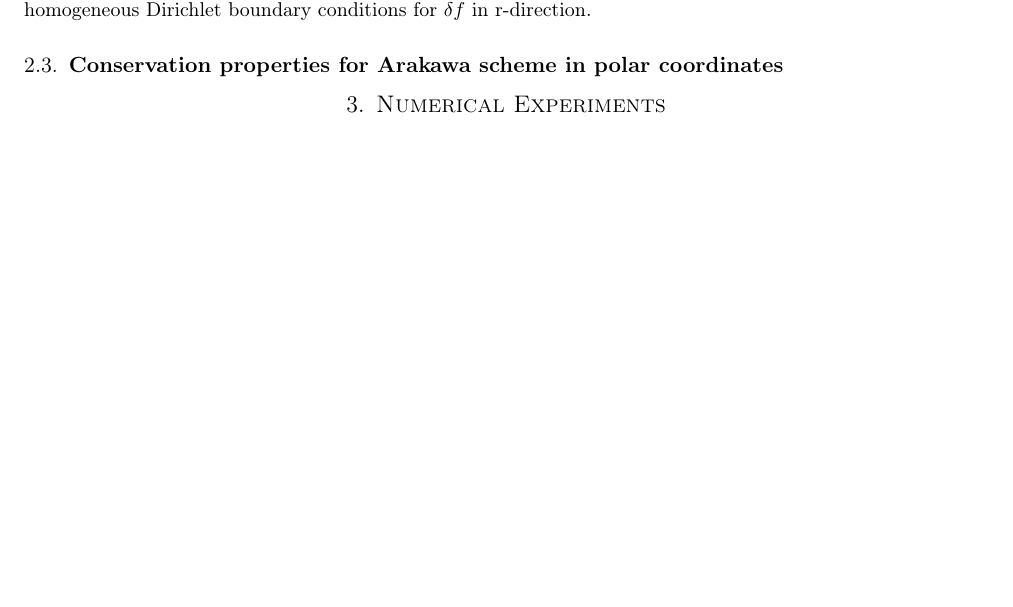
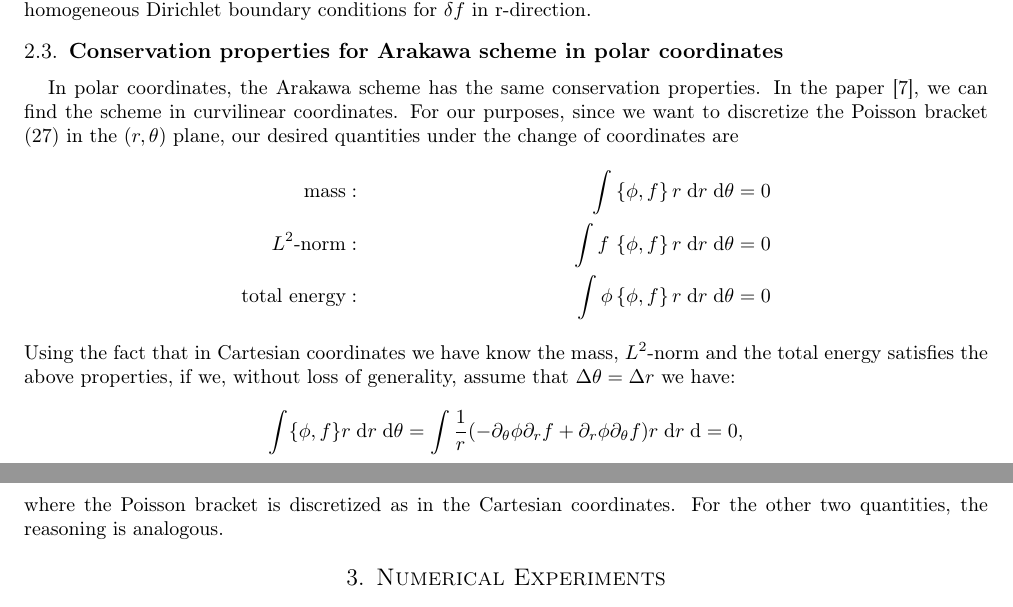
Before and after one commit to dominikbell/cemracs_paper, a LaTeX document (main.tex, which reads operator_splitting_and_discretization.tex): part of page 9 of 11 before the commit and two parts of pages 9 and 10 of 11 after it, the two joined at a grey line, cut so that both start at the same text, the shorter picture padded with empty space. Compiled offline with pdfLaTeX.

Commit message:
discussion about polar coordinates

```diff
--- a/operator_splitting_and_discretization.tex
+++ b/operator_splitting_and_discretization.tex
@@ -199,3 +195,14 @@ In \cite{crouseilles2018exponential}, they show that the mass of Arakawa scheme
 which is similar as our model problem. The Arakawa scheme that is used to discretize $\{\phi, \delta f \}$ now employs homogeneous Dirichlet boundary conditions for $\delta f$ in r-direction.
 
 \subsection{Conservation properties for Arakawa scheme in polar coordinates}
+In polar coordinates, the Arakawa scheme has the same conservation properties. In the paper \cite{Arakawa_1966}, we can find the scheme in curvilinear coordinates. For our purposes, since we want to discretize the Poisson bracket \eqref{eq:poisson_bracket} in the $(r,\theta)$ plane, our desired quantities under the change of coordinates are
+\begin{align*}
+\text{mass} : && \int\bracket{\phi}{f}r \d r \d \theta & = 0\\
+L^2\text{-norm} : && \int f \, \bracket{\phi}{f}r \d r \d \theta & = 0\\
+\text{total energy} : && \int \phi \bracket{\phi}{f}r \d r \d \theta & = 0
+\end{align*}
+Using the fact that in Cartesian coordinates we have know the mass, $L^2$-norm and the total energy satisfies the above properties, if we, without loss of generality, assume that $\Delta\theta=\Delta r$ we have:
+\begin{equation*}
+\int \{{\phi,f}\}r\d r \d \theta=\int\frac{1}{r}(-\partial_\theta\phi\partial_r f+\partial_r\phi\partial_\theta f)r\d r \d=0,
+\end{equation*}
+where the Poisson bracket is discretized as in the Cartesian coordinates. For the other two quantities, the reasoning is analogous.
```
Also changed, not shown: operator_splitting_and_discretization.tex (12 more changed lines).
